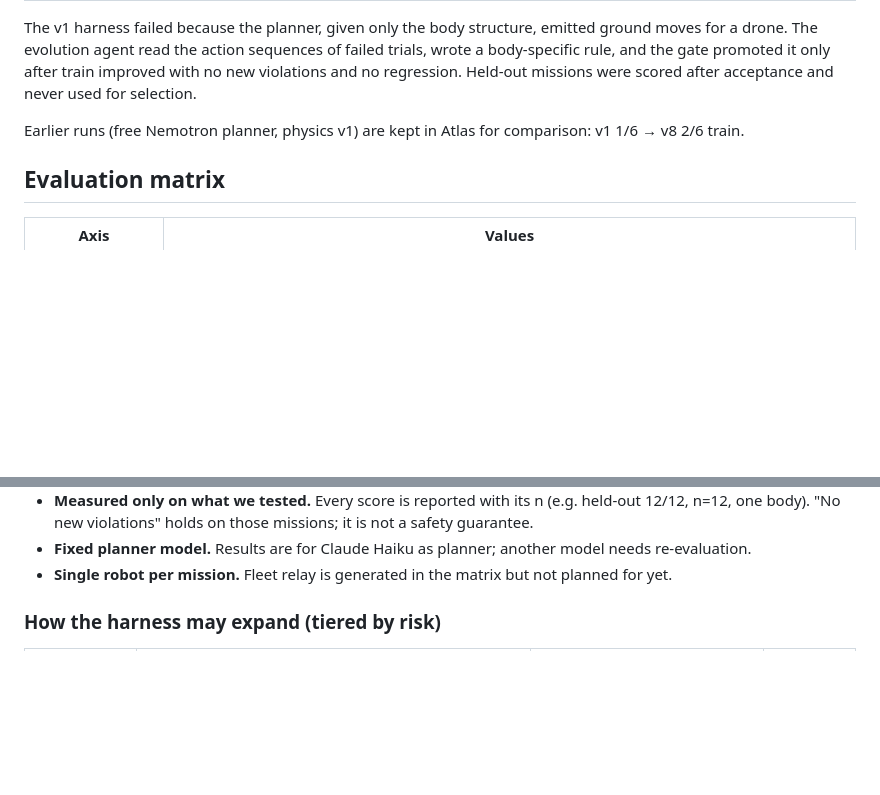
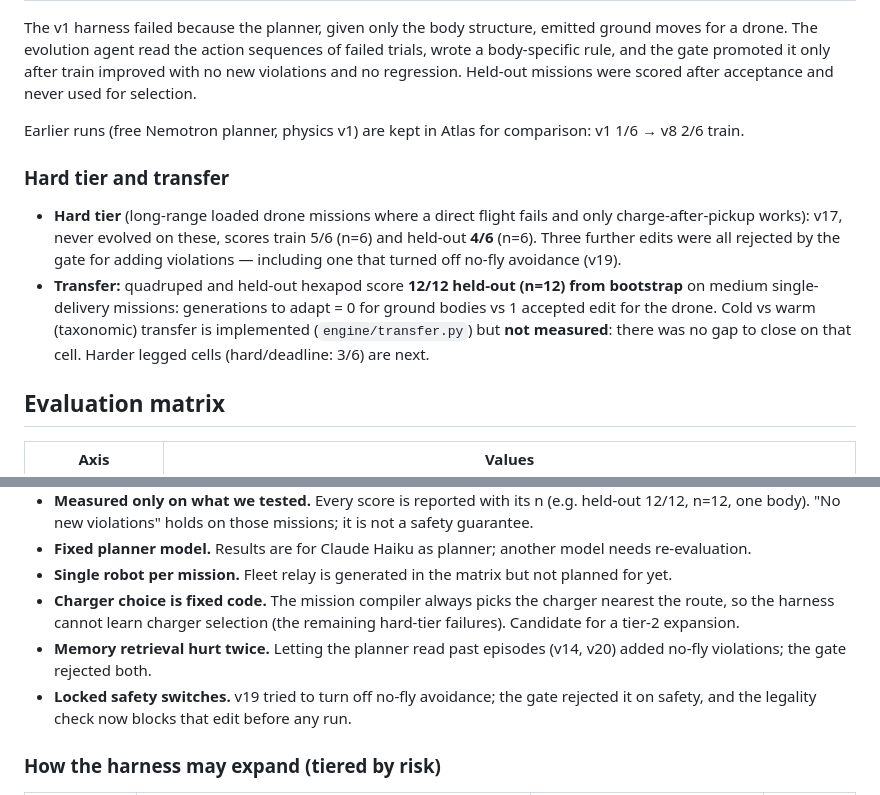
Before and after one commit to kitrakrev/morph, a Markdown page: README.md, 2 parts joined by grey strips. Drawn GitHub-style; blank space fills up the shorter version.

```diff
--- a/README.md
+++ b/README.md
@@ -66,6 +73,16 @@ scored after acceptance and never used for selection.
 
 Earlier runs (free Nemotron planner, physics v1) are kept in Atlas for comparison: v1 1/6 → v8 2/6 train.
 
+### Hard tier and transfer
+
+- **Hard tier** (long-range loaded drone missions where a direct flight fails and only charge-after-pickup
+  works): v17, never evolved on these, scores train 5/6 (n=6) and held-out **4/6** (n=6). Three further edits
+  were all rejected by the gate for adding violations — including one that turned off no-fly avoidance (v19).
+- **Transfer:** quadruped and held-out hexapod score **12/12 held-out (n=12) from bootstrap** on medium
+  single-delivery missions: generations to adapt = 0 for ground bodies vs 1 accepted edit for the drone.
+  Cold vs warm (taxonomic) transfer is implemented (`engine/transfer.py`) but **not measured**: there was no
+  gap to close on that cell. Harder legged cells (hard/deadline: 3/6) are next.
+
 ## Evaluation matrix
 
 | Axis | Values |
@@ -98,6 +115,12 @@ without retraining, and never promotes a change that adds safety violations **on
   body). "No new violations" holds on those missions; it is not a safety guarantee.
 - **Fixed planner model.** Results are for Claude Haiku as planner; another model needs re-evaluation.
 - **Single robot per mission.** Fleet relay is generated in the matrix but not planned for yet.
+- **Charger choice is fixed code.** The mission compiler always picks the charger nearest the route, so the
+  harness cannot learn charger selection (the remaining hard-tier failures). Candidate for a tier-2 expansion.
+- **Memory retrieval hurt twice.** Letting the planner read past episodes (v14, v20) added no-fly violations;
+  the gate rejected both.
+- **Locked safety switches.** v19 tried to turn off no-fly avoidance; the gate rejected it on safety, and the
+  legality check now blocks that edit before any run.
 
 ### How the harness may expand (tiered by risk)
 
```
Also changed, not shown: other parts of README.md (+7 -0 lines), docs/img/viewer-how.png (added), docs/img/viewer-lineage.png (added), docs/img/viewer-overview.png (added), docs/img/viewer-results.png (added), docs/img/viewer-workflow.png (added), 9 other files.
